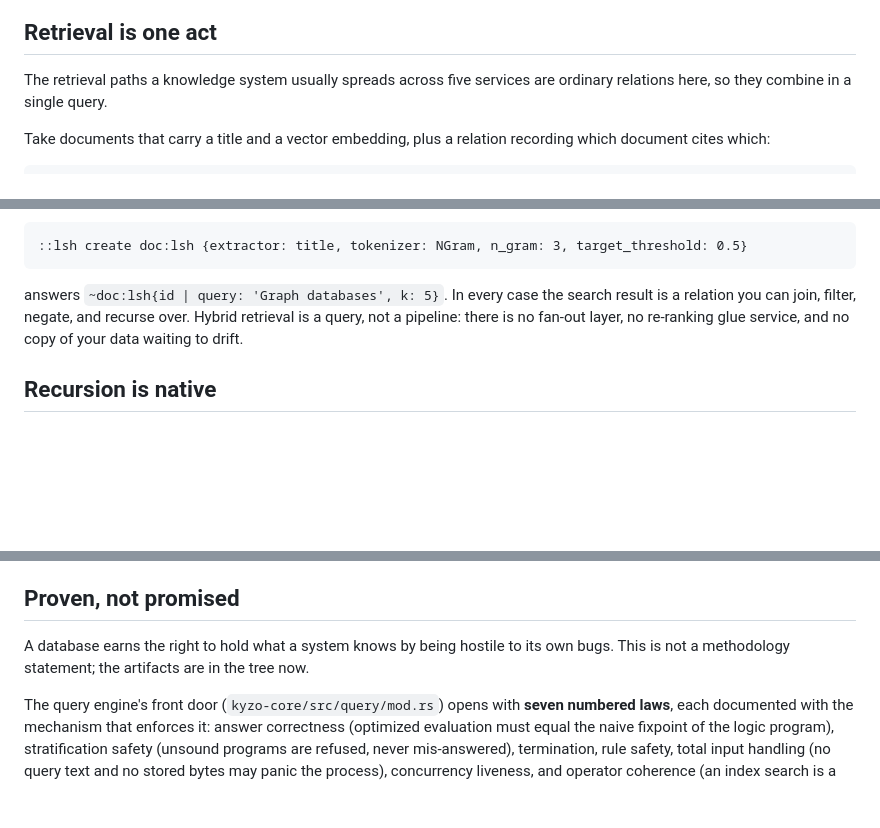
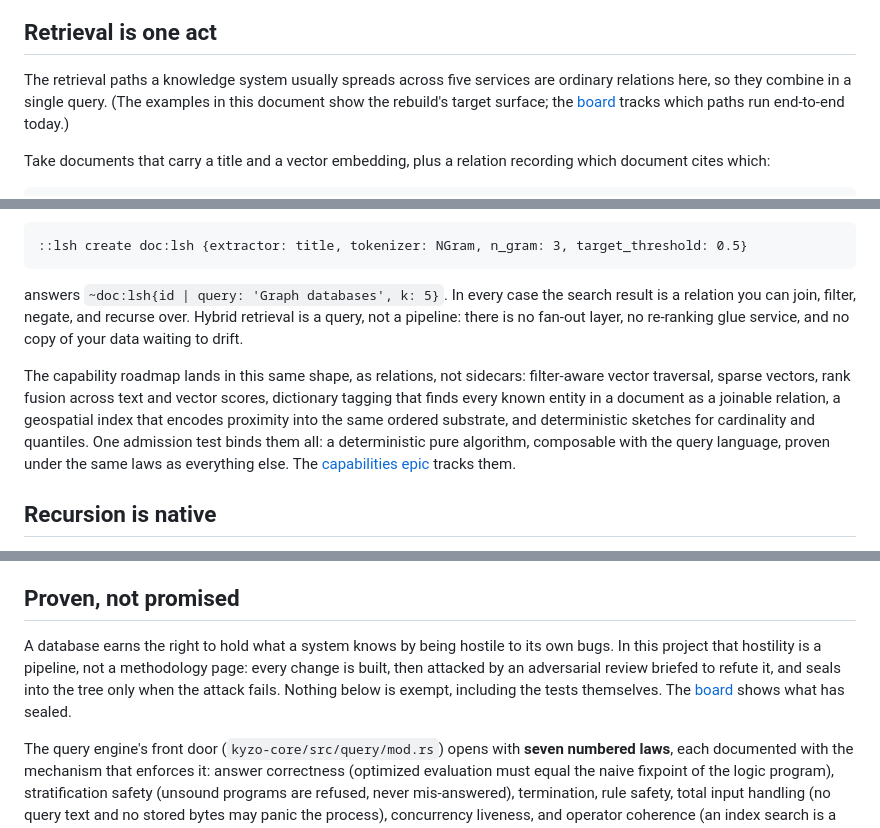
Before and after one commit to kyzodb/kyzo, a Markdown page: README.md, 3 parts joined by grey strips. GitHub-like rendering; blank space fills up the shorter version.

```diff
--- a/README.md
+++ b/README.md
@@ -72,7 +70,9 @@ flowchart TB
 ## Retrieval is one act
 
 The retrieval paths a knowledge system usually spreads across five services are ordinary relations
-here, so they combine in a single query.
+here, so they combine in a single query. (The examples in this document show the rebuild's target
+surface; the [board](https://github.com/orgs/kyzodb/projects/1) tracks which paths run end-to-end
+today.)
 
 Take documents that carry a title and a vector embedding, plus a relation recording which document
 cites which:
@@ -127,6 +127,14 @@ answers `~doc:lsh{id | query: 'Graph databases', k: 5}`. In every case the searc
 you can join, filter, negate, and recurse over. Hybrid retrieval is a query, not a pipeline: there is
 no fan-out layer, no re-ranking glue service, and no copy of your data waiting to drift.
 
+The capability roadmap lands in this same shape, as relations, not sidecars: filter-aware vector
+traversal, sparse vectors, rank fusion across text and vector scores, dictionary tagging that finds
+every known entity in a document as a joinable relation, a geospatial index that encodes proximity
+into the same ordered substrate, and deterministic sketches for cardinality and quantiles. One
+admission test binds them all: a deterministic pure algorithm, composable with the query language,
+proven under the same laws as everything else. The
+[capabilities epic](https://github.com/kyzodb/kyzo/issues/51) tracks them.
+
 ## Recursion is native
 
 The query language is Datalog, in a dialect called **KyzoScript**. Datalog expresses everything
@@ -267,8 +276,11 @@ permanent regression fixture.
 
 ## Proven, not promised
 
-A database earns the right to hold what a system knows by being hostile to its own bugs. This is not a
-methodology statement; the artifacts are in the tree now.
+A database earns the right to hold what a system knows by being hostile to its own bugs. In this
+project that hostility is a pipeline, not a methodology page: every change is built, then attacked by
+an adversarial review briefed to refute it, and seals into the tree only when the attack fails.
+Nothing below is exempt, including the tests themselves. The
+[board](https://github.com/orgs/kyzodb/projects/1) shows what has sealed.
 
 The query engine's front door (`kyzo-core/src/query/mod.rs`) opens with **seven numbered laws**, each
 documented with the mechanism that enforces it: answer correctness (optimized evaluation must equal the
```
Also changed, not shown: other parts of README.md (+48 -32 lines).
